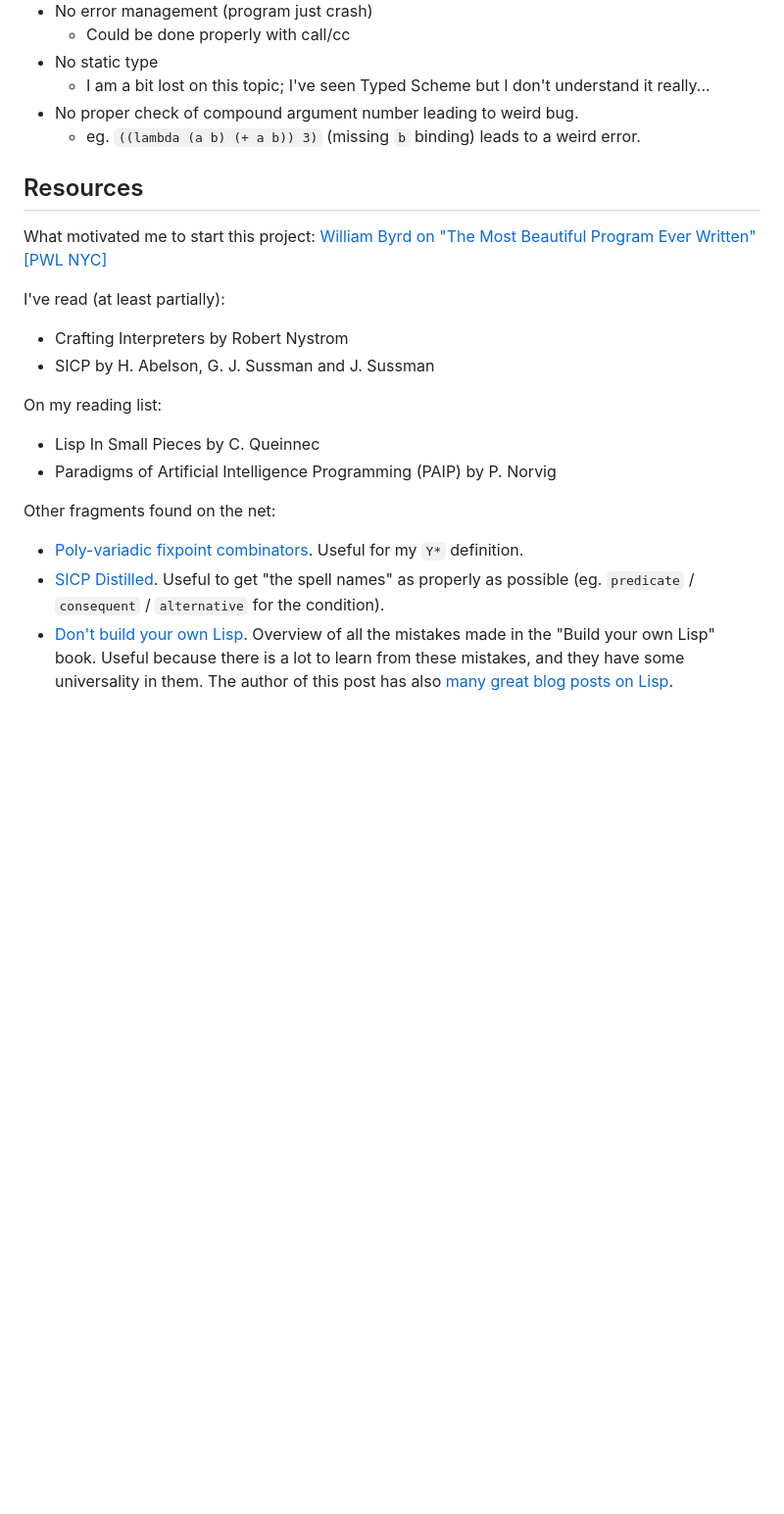
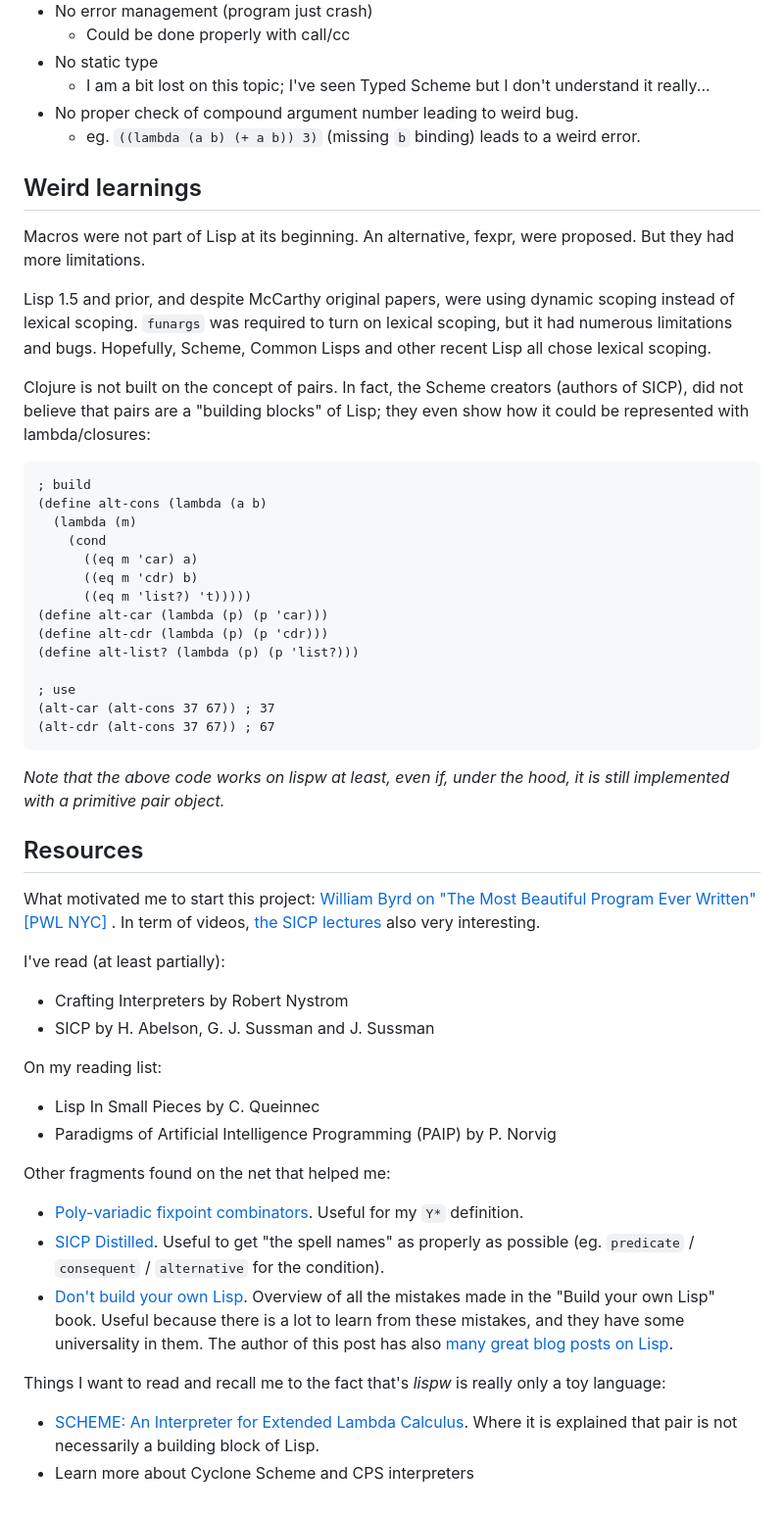
Before and after one commit to superboum/code-bazaar, a Markdown page: lang/lispw/README.md, the part around the change. Shown at 98% size. Rendered like a GitHub page; blank space fills up the shorter version.

Commit message:
some notes

````diff
--- a/lang/lispw/README.md
+++ b/lang/lispw/README.md
@@ -161,9 +161,41 @@ It is designed to fit on 24 bytes.
  - No proper check of compound argument number leading to weird bug.
    - eg. `((lambda (a b) (+ a b)) 3)` (missing `b` binding) leads to a weird error.
 
+## Weird learnings
+
+Macros were not part of Lisp at its beginning. An alternative, fexpr, were proposed.
+But they had more limitations.
+
+Lisp 1.5 and prior, and despite McCarthy original papers, were using dynamic scoping
+instead of lexical scoping. `funargs` was required to turn on lexical scoping, but it had
+numerous limitations and bugs. Hopefully, Scheme, Common Lisps and other recent Lisp all
+chose lexical scoping.
+
+Clojure is not built on the concept of pairs. In fact, the Scheme creators (authors of SICP),
+did not believe that pairs are a "building blocks" of Lisp; they even show how it could be represented with lambda/closures:
+
+```lisp
+; build
+(define alt-cons (lambda (a b)
+  (lambda (m)
+    (cond
+      ((eq m 'car) a)
+      ((eq m 'cdr) b)
+      ((eq m 'list?) 't)))))
+(define alt-car (lambda (p) (p 'car)))
+(define alt-cdr (lambda (p) (p 'cdr)))
+(define alt-list? (lambda (p) (p 'list?)))
+
+; use
+(alt-car (alt-cons 37 67)) ; 37
+(alt-cdr (alt-cons 37 67)) ; 67
+```
+
+*Note that the above code works on lispw at least, even if, under the hood, it is still implemented with a primitive pair object.*
+
 ## Resources
 
-What motivated me to start this project: [ William Byrd on "The Most Beautiful Program Ever Written" [PWL NYC] ](https://www.youtube.com/watch?v=OyfBQmvr2Hc)
+What motivated me to start this project: [ William Byrd on "The Most Beautiful Program Ever Written" [PWL NYC] ](https://www.youtube.com/watch?v=OyfBQmvr2Hc). In term of videos, [the SICP lectures](https://ocw.mit.edu/courses/6-001-structure-and-interpretation-of-computer-programs-spring-2005/video_galleries/video-lectures/) also very interesting.
 
 I've read (at least partially):
  - Crafting Interpreters by Robert Nystrom
@@ -173,7 +205,11 @@ On my reading list:
  - Lisp In Small Pieces by C. Queinnec
  - Paradigms of Artificial Intelligence Programming (PAIP) by P. Norvig
 
-Other fragments found on the net:
+Other fragments found on the net that helped me:
  - [Poly-variadic fixpoint combinators](https://okmij.org/ftp/Computation/fixed-point-combinators.html#Poly-variadic). Useful for my `Y*` definition.
  - [SICP Distilled](https://www.sicpdistilled.com/). Useful to get "the spell names" as properly as possible (eg. `predicate` / `consequent` / `alternative` for the condition).
  - [Don't build your own Lisp](https://gist.github.com/no-defun-allowed/7e3e238c959e27d4919bb4272487d7ad). Overview of all the mistakes made in the "Build your own Lisp" book. Useful because there is a lot to learn from these mistakes, and they have some universality in them. The author of this post has also [many great blog posts on Lisp](https://applied-langua.ge/posts/).
+
+Things I want to read and recall me to the fact that's *lispw* is really only a toy language:
+ - [SCHEME: An Interpreter for Extended Lambda Calculus](https://dspace.mit.edu/entities/publication/83ae1e70-c572-430d-abc1-c52725abfefb). Where it is explained that pair is not necessarily a building block of Lisp.
+ - Learn more about Cyclone Scheme and CPS interpreters
````
